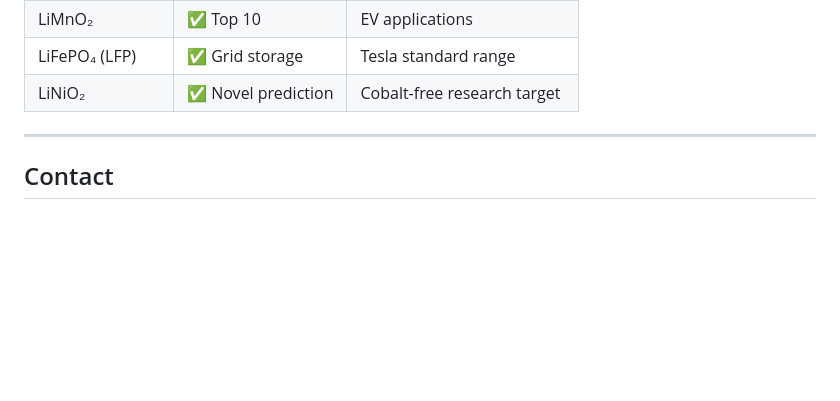
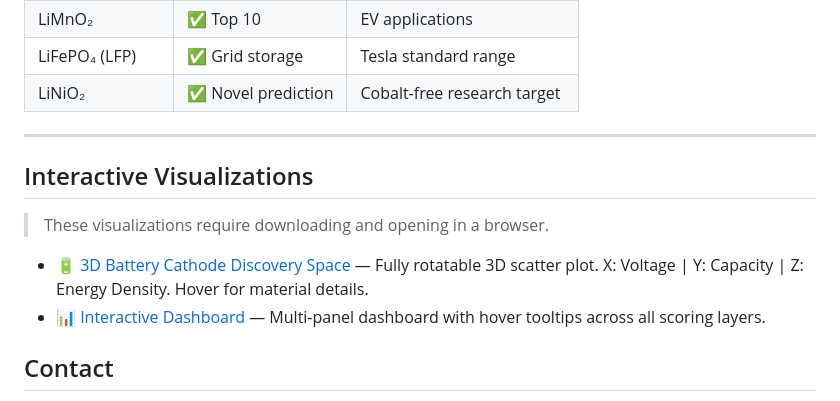
Before and after one commit to Soham-ChemE/CathodeAI-Battery-Materials-Screener, a Markdown page: README.md, the part around the change. Drawn GitHub-style; blank space fills up the shorter version.

```diff
--- a/README.md
+++ b/README.md
@@ -211,6 +211,13 @@ Available presets:
 
 ---
 
+## Interactive Visualizations
+
+> These visualizations require downloading and opening in a browser.
+
+- 🔋 [3D Battery Cathode Discovery Space](cathodeai_3d_discovery_space.html) — Fully rotatable 3D scatter plot. X: Voltage | Y: Capacity | Z: Energy Density. Hover for material details.
+- 📊 [Interactive Dashboard](cathodeai_interactive_dashboard.html) — Multi-panel dashboard with hover tooltips across all scoring layers.
+
 ## Contact
 
 **Soham Kavathekar**
```
